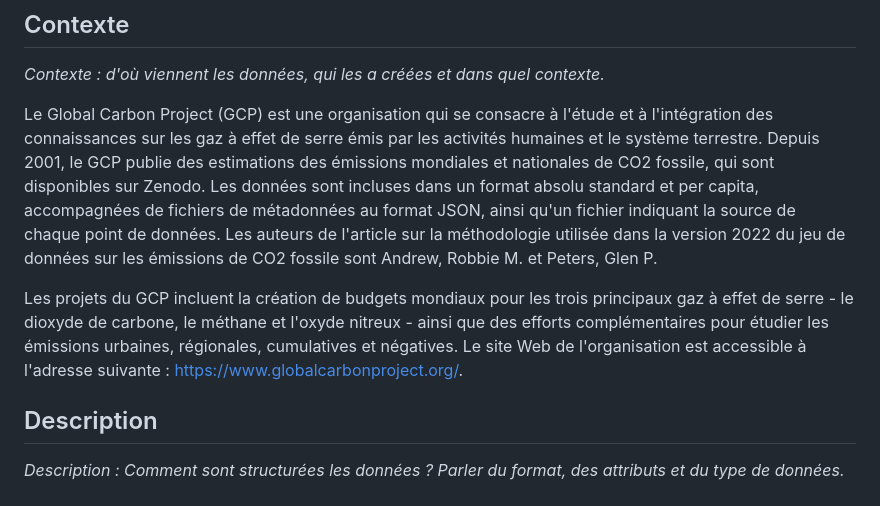
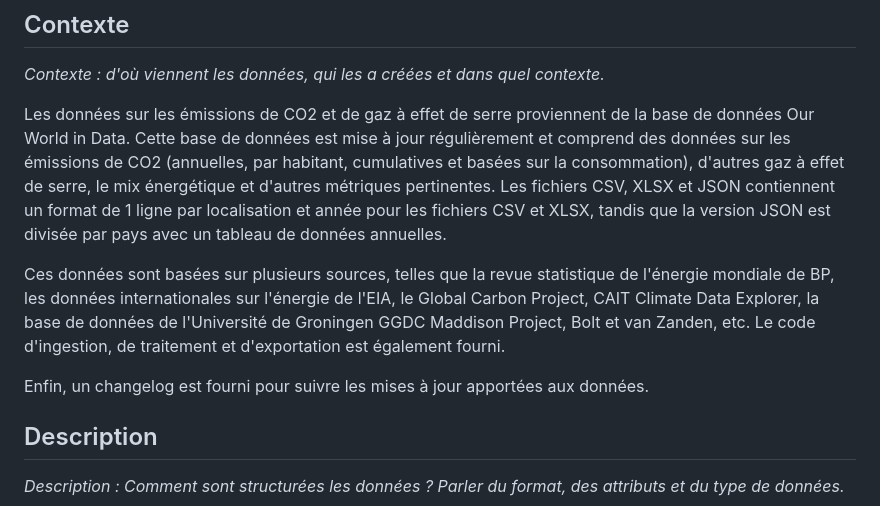
Before and after one commit to nicomeuwly/CO2-Centuries, a Markdown page: README.md, the part around the change. Rendered like a GitHub page.

Commit message:
New context

```diff
--- a/README.md
+++ b/README.md
@@ -2,9 +2,11 @@
 ## Contexte
 *Contexte : d'où viennent les données, qui les a créées et dans quel contexte.*
 
-Le Global Carbon Project (GCP) est une organisation qui se consacre à l'étude et à l'intégration des connaissances sur les gaz à effet de serre émis par les activités humaines et le système terrestre. Depuis 2001, le GCP publie des estimations des émissions mondiales et nationales de CO2 fossile, qui sont disponibles sur Zenodo. Les données sont incluses dans un format absolu standard et per capita, accompagnées de fichiers de métadonnées au format JSON, ainsi qu'un fichier indiquant la source de chaque point de données. Les auteurs de l'article sur la méthodologie utilisée dans la version 2022 du jeu de données sur les émissions de CO2 fossile sont Andrew, Robbie M. et Peters, Glen P.
+Les données sur les émissions de CO2 et de gaz à effet de serre proviennent de la base de données Our World in Data. Cette base de données est mise à jour régulièrement et comprend des données sur les émissions de CO2 (annuelles, par habitant, cumulatives et basées sur la consommation), d'autres gaz à effet de serre, le mix énergétique et d'autres métriques pertinentes. Les fichiers CSV, XLSX et JSON contiennent un format de 1 ligne par localisation et année pour les fichiers CSV et XLSX, tandis que la version JSON est divisée par pays avec un tableau de données annuelles.
 
-Les projets du GCP incluent la création de budgets mondiaux pour les trois principaux gaz à effet de serre - le dioxyde de carbone, le méthane et l'oxyde nitreux - ainsi que des efforts complémentaires pour étudier les émissions urbaines, régionales, cumulatives et négatives. Le site Web de l'organisation est accessible à l'adresse suivante : https://www.globalcarbonproject.org/.
+Ces données sont basées sur plusieurs sources, telles que la revue statistique de l'énergie mondiale de BP, les données internationales sur l'énergie de l'EIA, le Global Carbon Project, CAIT Climate Data Explorer, la base de données de l'Université de Groningen GGDC Maddison Project, Bolt et van Zanden, etc. Le code d'ingestion, de traitement et d'exportation est également fourni.
+
+Enfin, un changelog est fourni pour suivre les mises à jour apportées aux données.
 ## Description
 *Description : Comment sont structurées les données ? Parler du format, des attributs et du type de données.*
 
```
